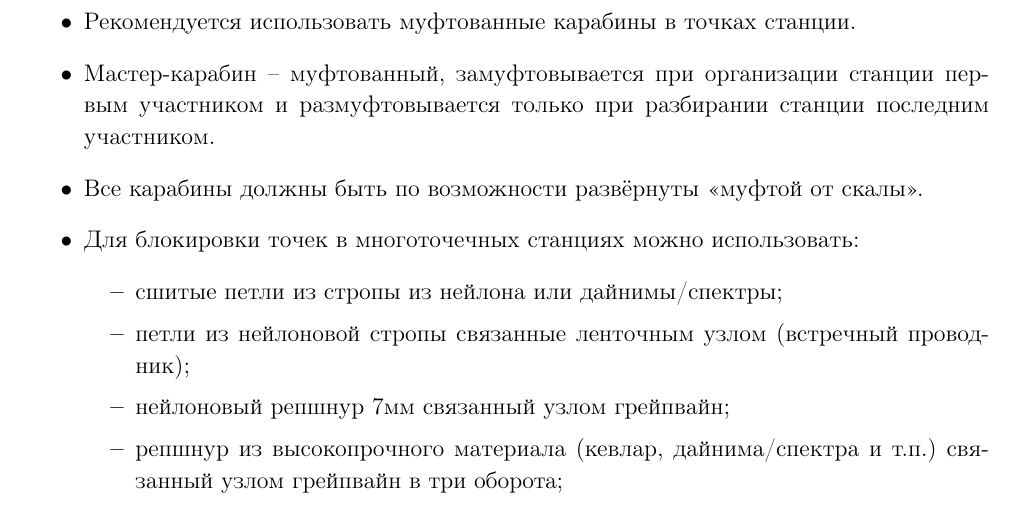
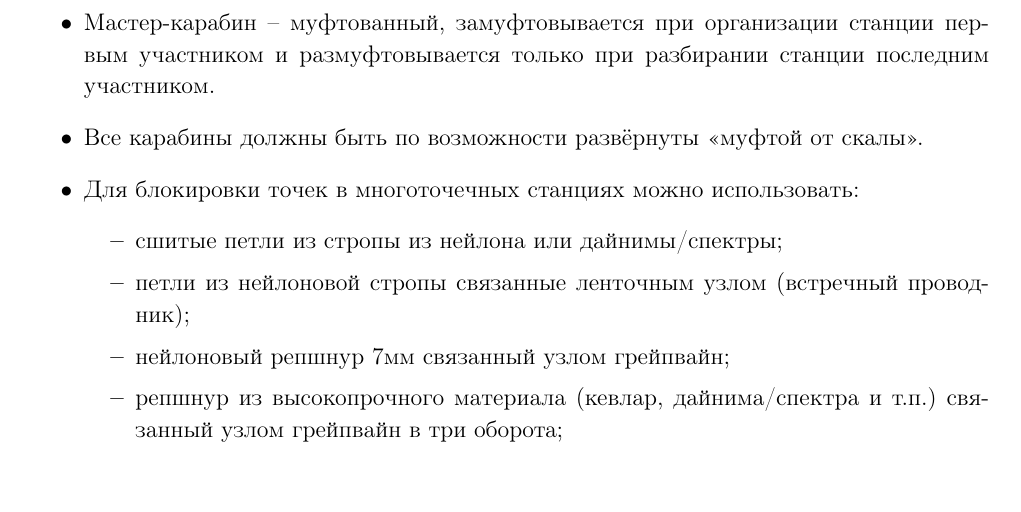
Before and after one commit to juliabeliaeva/anchors, a LaTeX paper (anchors.tex): part of page 10 of 10, cut at the place of the change. Compiled offline with pdfLaTeX; a LaTeX package or settings file that is missing is left out.

Commit message:
remove requirement of always using locking-gate biners

```diff
--- a/anchors.tex
+++ b/anchors.tex
@@ -265,7 +265,6 @@
     \begin{itemize}
         \item Для точек станции рекомендуется использовать самые большие из имеющихся подходящих по размеру закладных элементов:
               самые большие гексы, самые большие закладки, самые большие камалоты.
-        \item Рекомендуется использовать муфтованные карабины в точках станции.
         \item Мастер-карабин -- муфтованный, замуфтовывается при организации станции первым участником и размуфтовывается только при разбирании станции последним участником.
         \item Все карабины должны быть по возможности развёрнуты <<муфтой от скалы>>.
         \item Для блокировки точек в многоточечных станциях можно использовать:
```
